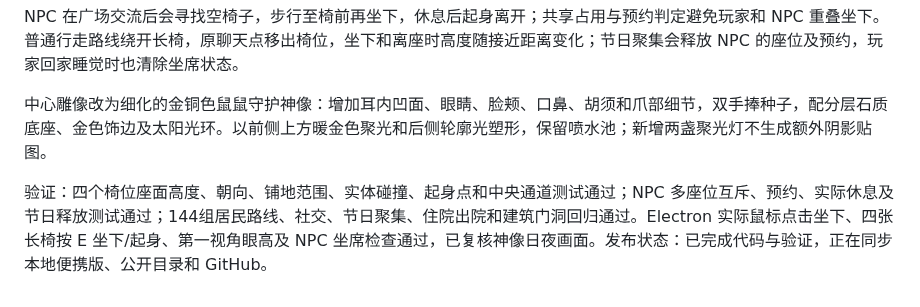
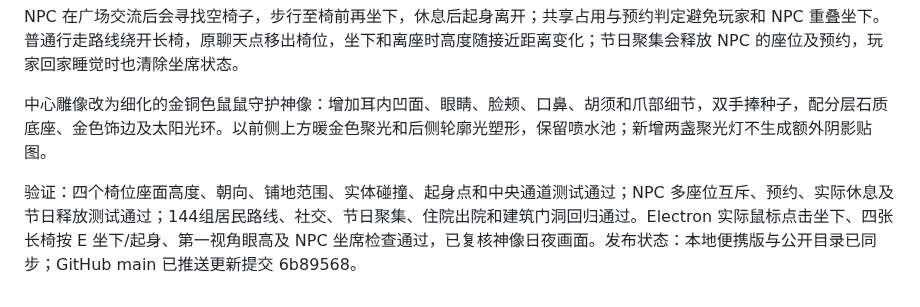
Before and after one commit to lambily555/shushu-desktop-pet, a Markdown page: docs/鼠鼠app开发记录.md, the part around the change. Rendered like a GitHub page.

Commit message:
记录广场更新发布 / Record plaza update publication
记录广场坐席、NPC 休息与鼠鼠神像更新 6b89568 已发布。

Record successful publication of plaza seating, NPC resting and guardian statue update 6b89568.

```diff
--- a/docs/鼠鼠app开发记录.md
+++ b/docs/鼠鼠app开发记录.md
@@ -367,4 +367,4 @@ NPC 在广场交流后会寻找空椅子，步行至椅前再坐下，休息后
 
 中心雕像改为细化的金铜色鼠鼠守护神像：增加耳内凹面、眼睛、脸颊、口鼻、胡须和爪部细节，双手捧种子，配分层石质底座、金色饰边及太阳光环。以前侧上方暖金色聚光和后侧轮廓光塑形，保留喷水池；新增两盏聚光灯不生成额外阴影贴图。
 
-验证：四个椅位座面高度、朝向、铺地范围、实体碰撞、起身点和中央通道测试通过；NPC 多座位互斥、预约、实际休息及节日释放测试通过；144组居民路线、社交、节日聚集、住院出院和建筑门洞回归通过。Electron 实际鼠标点击坐下、四张长椅按 E 坐下/起身、第一视角眼高及 NPC 坐席检查通过，已复核神像日夜画面。发布状态：已完成代码与验证，正在同步本地便携版、公开目录和 GitHub。
+验证：四个椅位座面高度、朝向、铺地范围、实体碰撞、起身点和中央通道测试通过；NPC 多座位互斥、预约、实际休息及节日释放测试通过；144组居民路线、社交、节日聚集、住院出院和建筑门洞回归通过。Electron 实际鼠标点击坐下、四张长椅按 E 坐下/起身、第一视角眼高及 NPC 坐席检查通过，已复核神像日夜画面。发布状态：本地便携版与公开目录已同步；GitHub main 已推送更新提交 6b89568。
```
